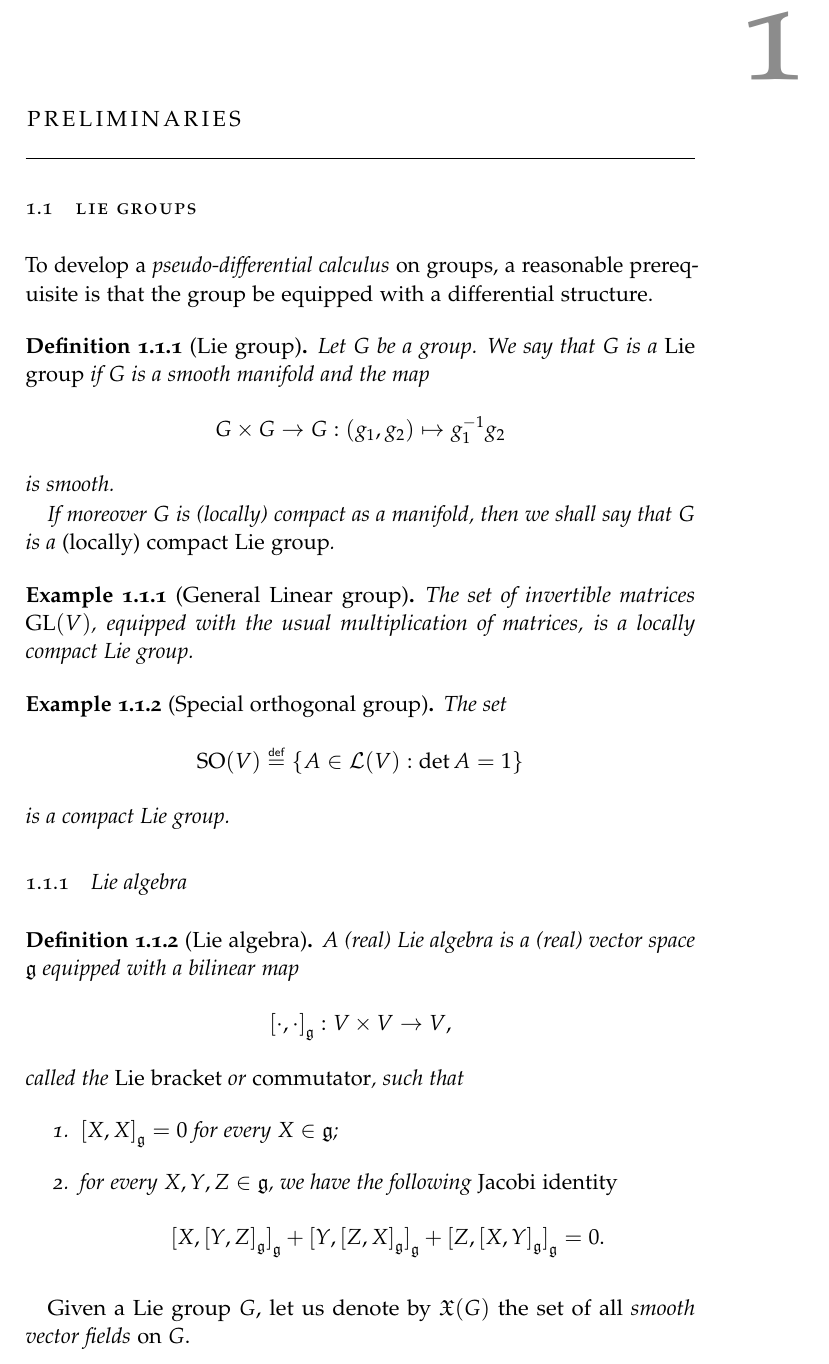
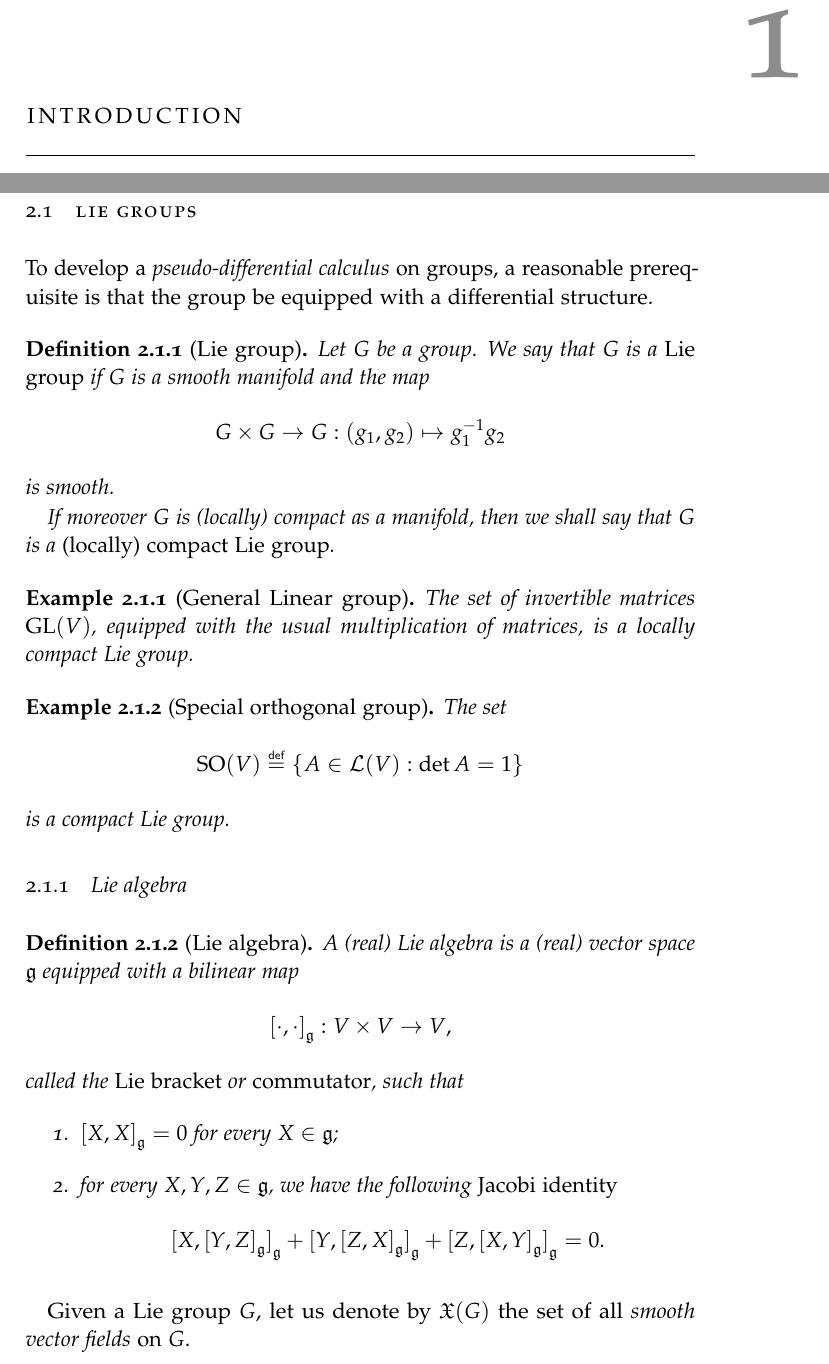
Before and after one commit to khoi-nguyen/phd, a LaTeX thesis (main.tex, which reads 05-introduction.tex): part of page 5 of 53 before the commit and two parts of pages 5 and 7 of 55 after it, the two joined at a grey line, cut so that both start at the same text. Compiled offline with pdfLaTeX.

Commit message:
Add introduction

```diff
--- /dev/null
+++ b/05-introduction.tex
@@ -0,0 +1 @@
+\chapter{Introduction}
```
Also changed, not shown: main.tex (+1 -0 lines).
